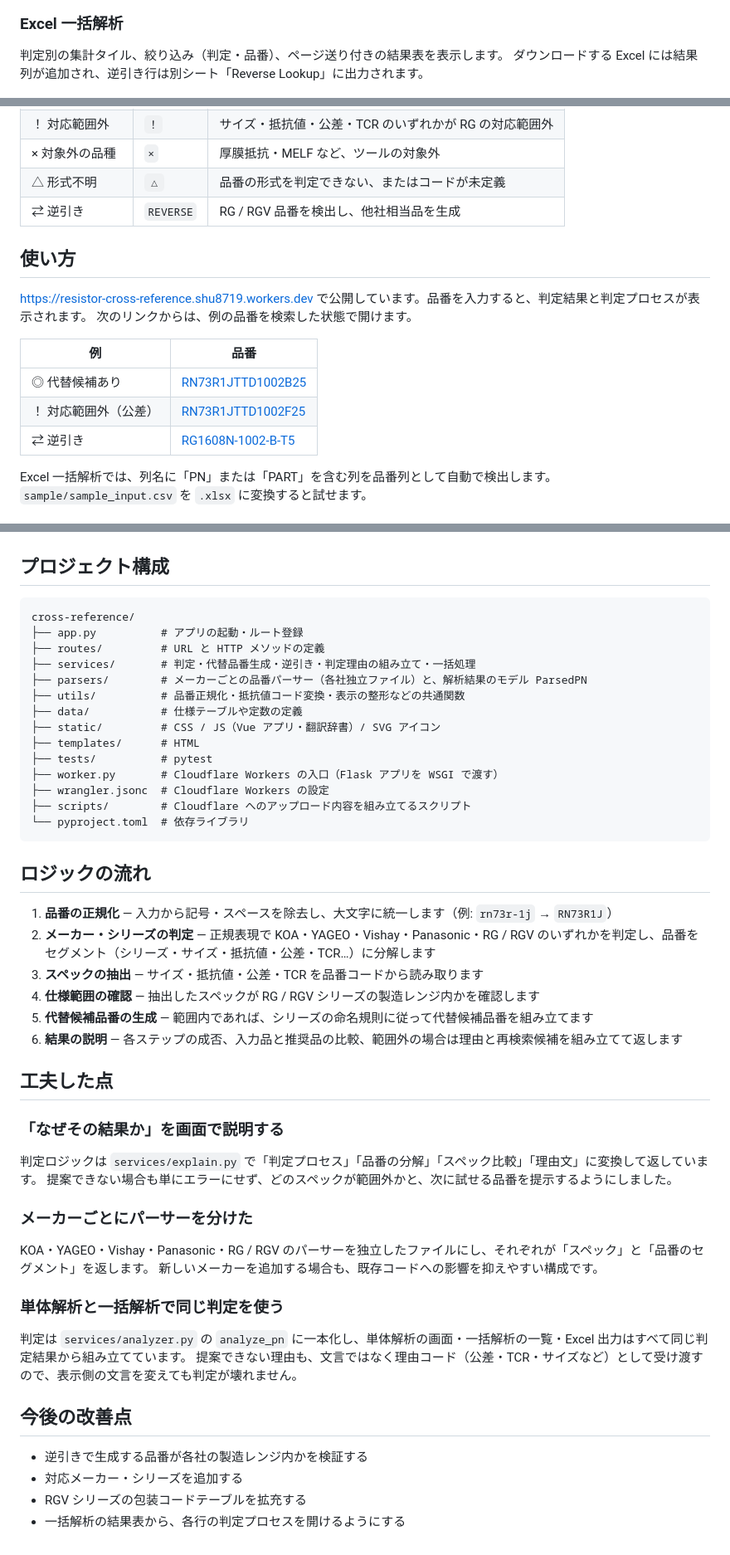
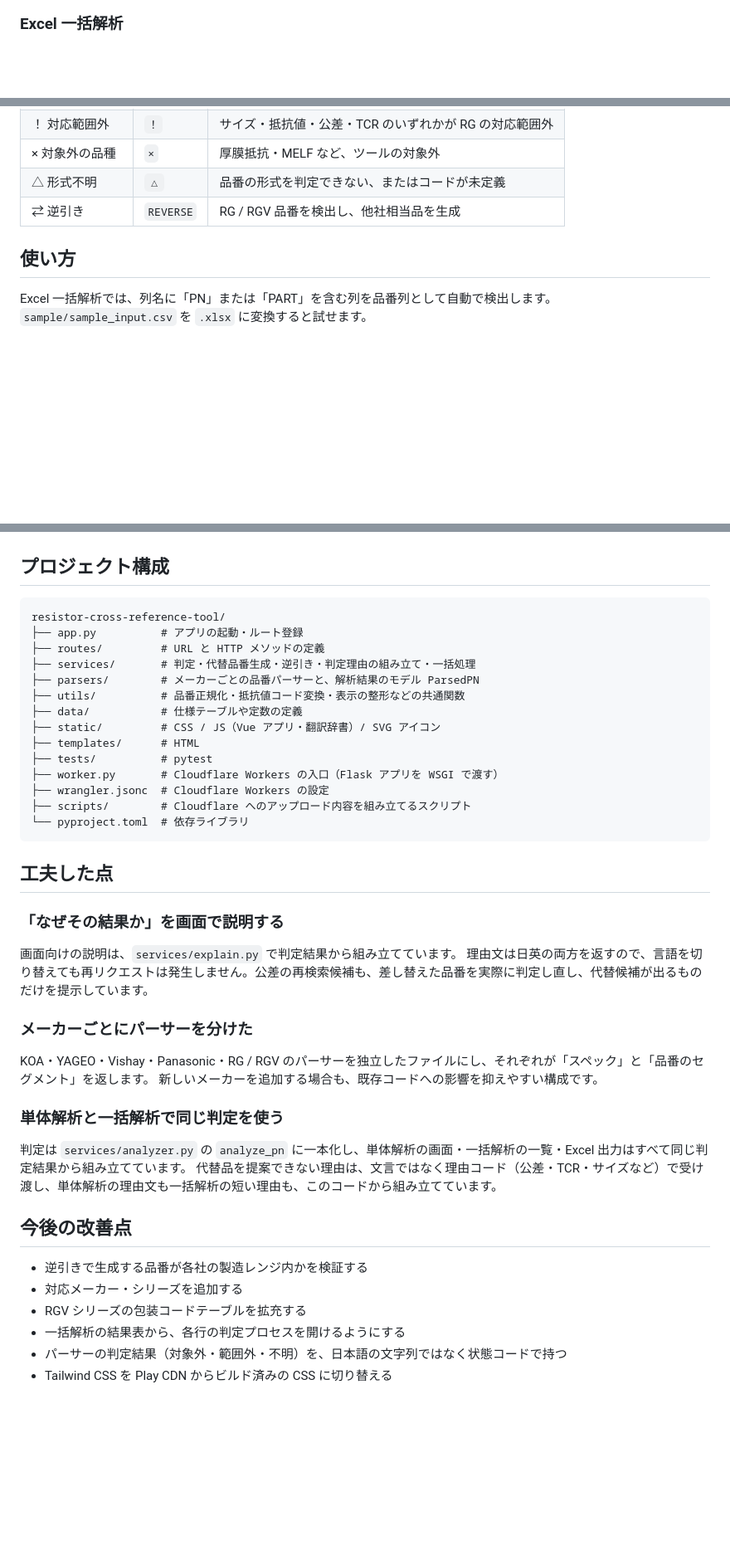
Before and after one commit to shu8719/resistor-cross-reference-tool, a Markdown page: README.md, 3 parts joined by grey strips. Shown at 83% size. GitHub-like rendering; blank space fills up the shorter version.

Commit message:
Tidy README for portfolio and simplify architecture diagram

````diff
--- a/README.md
+++ b/README.md
@@ -37,9 +41,6 @@ UI は Figma で設計し、デザイントークンを CSS 変数として実
 ![逆引き画面](docs/images/reverse-lookup.png)
 
 ### Excel 一括解析
-
-判定別の集計タイル、絞り込み（判定・品番）、ページ送り付きの結果表を表示します。
-ダウンロードする Excel には結果列が追加され、逆引き行は別シート「Reverse Lookup」に出力されます。
 
 ![Excel一括解析画面](docs/images/bulk-analysis.png)
 
@@ -66,17 +67,7 @@ UI は Figma で設計し、デザイントークンを CSS 変数として実
 | △ 形式不明     | `△`       | 品番の形式を判定できない、またはコードが未定義            |
 | ⇄ 逆引き      | `REVERSE` | RG / RGV 品番を検出し、他社相当品を生成           |
 
-
 ## 使い方
-
-https://resistor-cross-reference.shu8719.workers.dev で公開しています。品番を入力すると、判定結果と判定プロセスが表示されます。
-次のリンクからは、例の品番を検索した状態で開けます。
-
-| 例           | 品番 |
-| ----------- | --- |
-| ◎ 代替候補あり     | [RN73R1JTTD1002B25](https://resistor-cross-reference.shu8719.workers.dev/?pn=RN73R1JTTD1002B25) |
-| ！ 対応範囲外（公差） | [RN73R1JTTD1002F25](https://resistor-cross-reference.shu8719.workers.dev/?pn=RN73R1JTTD1002F25) |
-| ⇄ 逆引き       | [RG1608N-1002-B-T5](https://resistor-cross-reference.shu8719.workers.dev/?pn=RG1608N-1002-B-T5) |
 
 Excel 一括解析では、列名に「PN」または「PART」を含む列を品番列として自動で検出します。`sample/sample_input.csv` を `.xlsx` に変換すると試せます。
 
@@ -125,11 +115,11 @@ Cloudflare Workers の静的アセットと Python Worker（Flask）だけで動
 ## プロジェクト構成
 
 ```text
-cross-reference/
+resistor-cross-reference-tool/
 ├── app.py          # アプリの起動・ルート登録
 ├── routes/         # URL と HTTP メソッドの定義
 ├── services/       # 判定・代替品番生成・逆引き・判定理由の組み立て・一括処理
-├── parsers/        # メーカーごとの品番パーサー（各社独立ファイル）と、解析結果のモデル ParsedPN
+├── parsers/        # メーカーごとの品番パーサーと、解析結果のモデル ParsedPN
 ├── utils/          # 品番正規化・抵抗値コード変換・表示の整形などの共通関数
 ├── data/           # 仕様テーブルや定数の定義
 ├── static/         # CSS / JS（Vue アプリ・翻訳辞書）/ SVG アイコン
@@ -141,21 +131,12 @@ cross-reference/
 └── pyproject.toml  # 依存ライブラリ
 ```
 
-## ロジックの流れ
-
-1. **品番の正規化** — 入力から記号・スペースを除去し、大文字に統一します（例: `rn73r-1j` → `RN73R1J`）
-2. **メーカー・シリーズの判定** — 正規表現で KOA・YAGEO・Vishay・Panasonic・RG / RGV のいずれかを判定し、品番をセグメント（シリーズ・サイズ・抵抗値・公差・TCR…）に分解します
-3. **スペックの抽出** — サイズ・抵抗値・公差・TCR を品番コードから読み取ります
-4. **仕様範囲の確認** — 抽出したスペックが RG / RGV シリーズの製造レンジ内かを確認します
-5. **代替候補品番の生成** — 範囲内であれば、シリーズの命名規則に従って代替候補品番を組み立てます
-6. **結果の説明** — 各ステップの成否、入力品と推奨品の比較、範囲外の場合は理由と再検索候補を組み立てて返します
-
 ## 工夫した点
 
 ### 「なぜその結果か」を画面で説明する
 
-判定ロジックは `services/explain.py` で「判定プロセス」「品番の分解」「スペック比較」「理由文」に変換して返しています。
-提案できない場合も単にエラーにせず、どのスペックが範囲外かと、次に試せる品番を提示するようにしました。
+画面向けの説明は、`services/explain.py` で判定結果から組み立てています。
+理由文は日英の両方を返すので、言語を切り替えても再リクエストは発生しません。公差の再検索候補も、差し替えた品番を実際に判定し直し、代替候補が出るものだけを提示しています。
 
 ### メーカーごとにパーサーを分けた
 
@@ -165,7 +146,7 @@ KOA・YAGEO・Vishay・Panasonic・RG / RGV のパーサーを独立したファ
 ### 単体解析と一括解析で同じ判定を使う
 
 判定は `services/analyzer.py` の `analyze_pn` に一本化し、単体解析の画面・一括解析の一覧・Excel 出力はすべて同じ判定結果から組み立てています。
-提案できない理由も、文言ではなく理由コード（公差・TCR・サイズなど）として受け渡すので、表示側の文言を変えても判定が壊れません。
+代替品を提案できない理由は、文言ではなく理由コード（公差・TCR・サイズなど）で受け渡し、単体解析の理由文も一括解析の短い理由も、このコードから組み立てています。
 
 ## 今後の改善点
 
@@ -173,3 +154,5 @@ KOA・YAGEO・Vishay・Panasonic・RG / RGV のパーサーを独立したファ
 * 対応メーカー・シリーズを追加する
 * RGV シリーズの包装コードテーブルを拡充する
 * 一括解析の結果表から、各行の判定プロセスを開けるようにする
+* パーサーの判定結果（対象外・範囲外・不明）を、日本語の文字列ではなく状態コードで持つ
+* Tailwind CSS を Play CDN からビルド済みの CSS に切り替える
````
Also changed, not shown: other parts of README.md (+12 -9 lines), docs/images/architecture-dark.png, docs/images/architecture.png.
